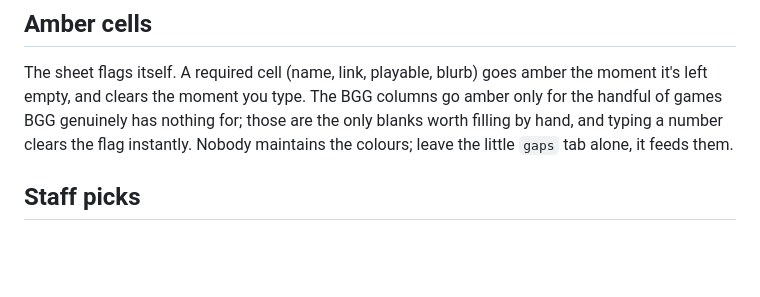
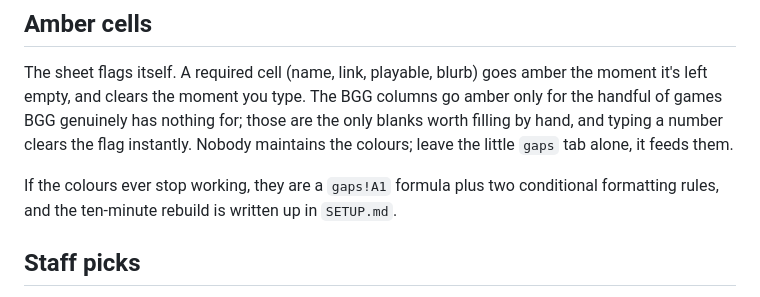
Before and after one commit to JehanBaguley/pickmark, a Markdown page: GUIDE.md, the part around the change. GitHub-like rendering; blank space fills up the shorter version.

Commit message:
docs: point staff at the rebuild if the amber colours ever stop

```diff
--- a/GUIDE.md
+++ b/GUIDE.md
@@ -60,6 +60,9 @@ for the handful of games BGG genuinely has nothing for; those are the only blank
 filling by hand, and typing a number clears the flag instantly. Nobody maintains the
 colours; leave the little `gaps` tab alone, it feeds them.
 
+If the colours ever stop working, they are a `gaps!A1` formula plus two conditional
+formatting rules, and the ten-minute rebuild is written up in `SETUP.md`.
+
 ## Staff picks
 
 Put your name in **pick_by** and a line in **pick_note**. It shows on the card as "Sam's
```
